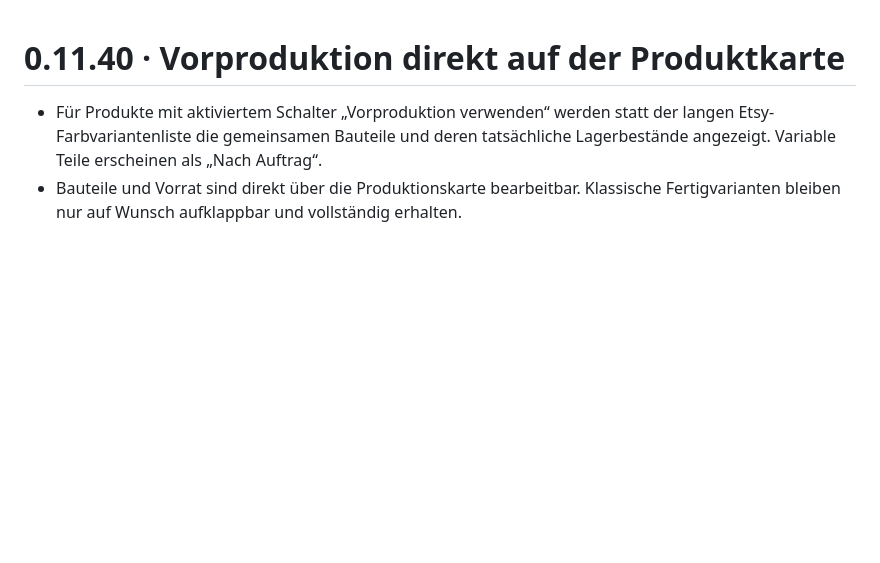
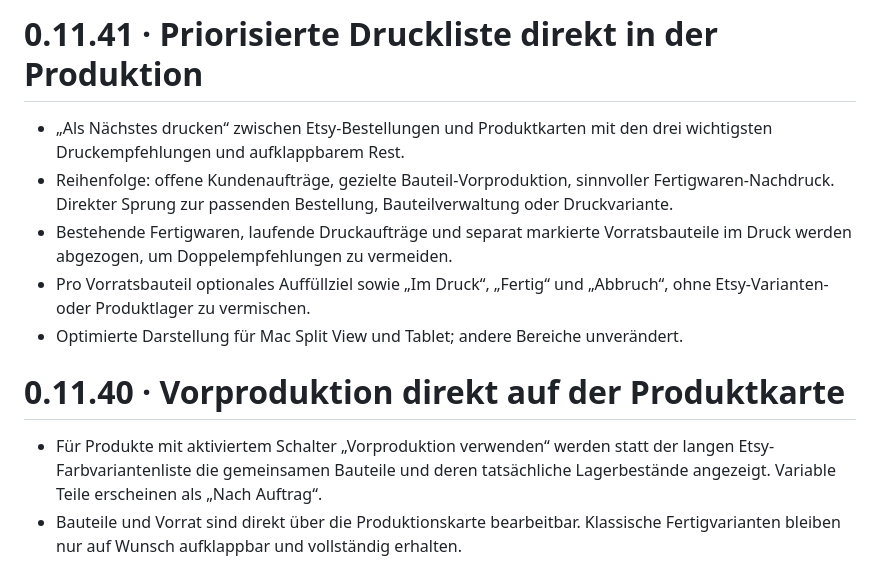
Before and after one commit to badway01/print-pulse-druckplaner, a Markdown page: CHANGELOG.md, the part around the change. Drawn GitHub-style; blank space fills up the shorter version.

Commit message:
Document next-print priorities in root changelog

```diff
--- a/CHANGELOG.md
+++ b/CHANGELOG.md
@@ -1,3 +1,11 @@
+# 0.11.41 · Priorisierte Druckliste direkt in der Produktion
+
+- „Als Nächstes drucken“ zwischen Etsy-Bestellungen und Produktkarten mit den drei wichtigsten Druckempfehlungen und aufklappbarem Rest.
+- Reihenfolge: offene Kundenaufträge, gezielte Bauteil-Vorproduktion, sinnvoller Fertigwaren-Nachdruck. Direkter Sprung zur passenden Bestellung, Bauteilverwaltung oder Druckvariante.
+- Bestehende Fertigwaren, laufende Druckaufträge und separat markierte Vorratsbauteile im Druck werden abgezogen, um Doppelempfehlungen zu vermeiden.
+- Pro Vorratsbauteil optionales Auffüllziel sowie „Im Druck“, „Fertig“ und „Abbruch“, ohne Etsy-Varianten- oder Produktlager zu vermischen.
+- Optimierte Darstellung für Mac Split View und Tablet; andere Bereiche unverändert.
+
 # 0.11.40 · Vorproduktion direkt auf der Produktkarte
 
 - Für Produkte mit aktiviertem Schalter „Vorproduktion verwenden“ werden statt der langen Etsy-Farbvariantenliste die gemeinsamen Bauteile und deren tatsächliche Lagerbestände angezeigt. Variable Teile erscheinen als „Nach Auftrag“.
```
